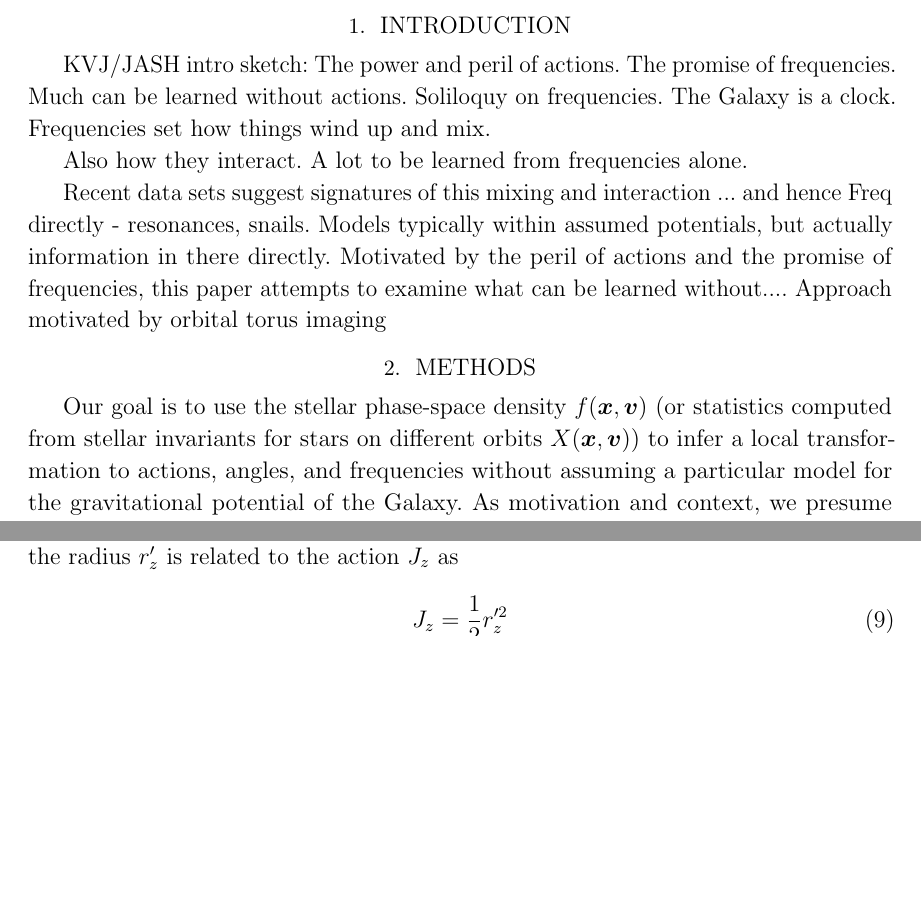
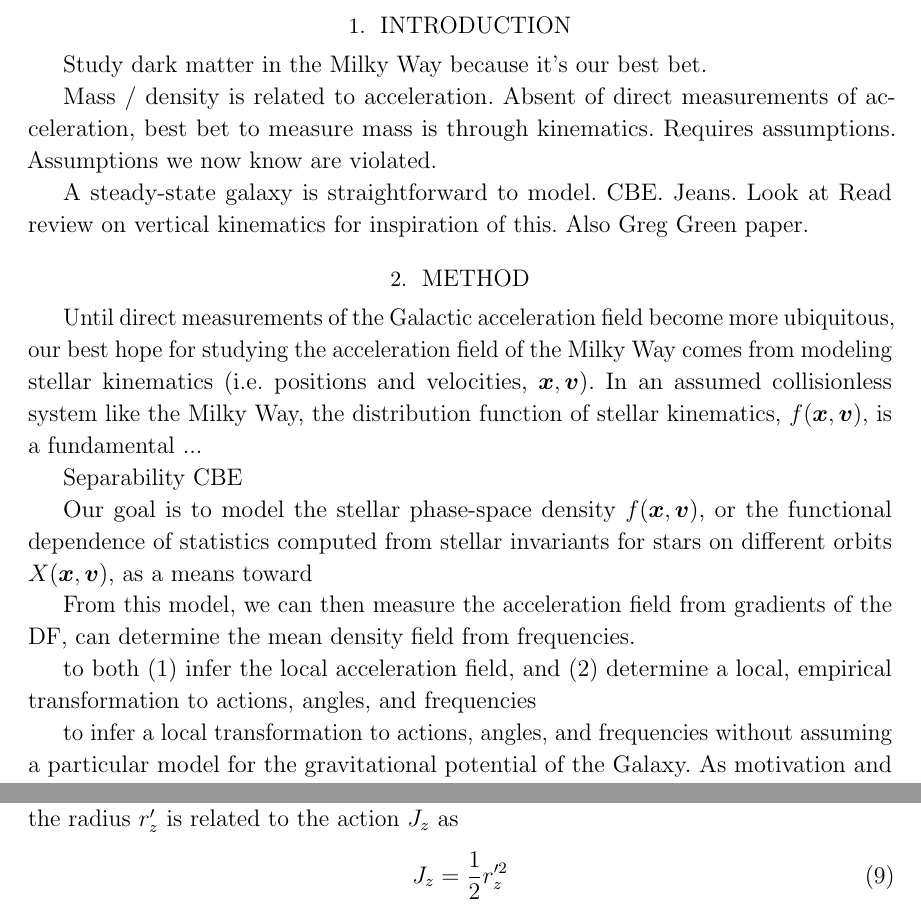
Before and after one commit to adrn/empirical-af, a LaTeX paper (tex/empirical-af.tex): two parts of pages 2 and 4 of 7 before the commit and two parts of pages 2 and 5 of 7 after it, joined at a grey line, cut so that both start at the same text, the shorter picture padded with empty space. Compiled offline with pdfLaTeX.

Commit message:
tex things

```diff
--- a/tex/empirical-af.tex
+++ b/tex/empirical-af.tex
@@ -151,27 +153,53 @@ Can add perturbations, hoping to go to 4D phase-space next. Some conclusions.
 
 \section{Introduction} \label{sec:intro}
 
+Study dark matter in the Milky Way because it's our best bet.
+
+Mass / density is related to acceleration.
+Absent of direct measurements of acceleration, best bet to measure mass is through kinematics. Requires assumptions. Assumptions we now know are violated.
+
+A steady-state galaxy is straightforward to model. CBE. Jeans. Look at Read review on vertical kinematics for inspiration of this. Also Greg Green paper.
 
 
-KVJ/JASH intro sketch:
-The power and peril of actions. The promise of frequencies. Much can be learned without
-actions. Soliloquy on frequencies. The Galaxy is a clock. Frequencies set how things
-wind up and mix.
+% KVJ/JASH intro sketch:
+% The power and peril of actions. The promise of frequencies. Much can be learned without
+% actions. Soliloquy on frequencies. The Galaxy is a clock. Frequencies set how things
+% wind up and mix.
 
-Also how they interact. A lot to be learned from frequencies alone.
+% Also how they interact. A lot to be learned from frequencies alone.
 
-Recent data sets suggest signatures of this mixing and interaction ... and hence Freq
-directly - resonances, snails. Models typically within assumed potentials, but actually
-information in there directly. Motivated by the peril of actions and the promise of
-frequencies, this paper attempts to examine what can be learned without.... Approach
-motivated by orbital torus imaging
+% Recent data sets suggest signatures of this mixing and interaction ... and hence Freq
+% directly - resonances, snails. Models typically within assumed potentials, but actually
+% information in there directly. Motivated by the peril of actions and the promise of
+% frequencies, this paper attempts to examine what can be learned without.... Approach
+% motivated by orbital torus imaging
 
 
-\section{Methods} \label{sec:methods}
+\section{Method} \label{sec:method}
 
-Our goal is to use the stellar phase-space density $f(\boldsymbol{x}, \boldsymbol{v})$
-(or statistics computed from stellar invariants for stars on different orbits
-$X(\boldsymbol{x}, \boldsymbol{v})$) to infer a local transformation to actions, angles,
+% Notes:
+% - We measure the DF, so can take gradients, but to get to acceleration and potential,
+%   we need to know df/dt.
+
+Until direct measurements of the Galactic acceleration field become more ubiquitous, our
+best hope for studying the acceleration field of the Milky Way comes from modeling
+stellar kinematics (i.e. positions and velocities, $\boldsymbol{x}, \boldsymbol{v}$).
+In an assumed collisionless system like the Milky Way, the distribution function of
+stellar kinematics, $f(\boldsymbol{x}, \boldsymbol{v})$, is a fundamental ...
+
+Separability
+CBE
+
+Our goal is to model the stellar phase-space density
+$f(\boldsymbol{x}, \boldsymbol{v})$, or the functional dependence of statistics computed
+from stellar invariants for stars on different orbits $X(\boldsymbol{x},
+\boldsymbol{v})$, as a means toward
+
+From this model, we can then measure the acceleration field from gradients of the DF, can determine the mean density field from frequencies.
+
+to both (1) infer the local acceleration field, and (2) determine a local, empirical transformation to actions, angles, and frequencies
+
+to infer a local transformation to actions, angles,
 and frequencies without assuming a particular model for the gravitational potential of
 the Galaxy.
 As motivation and context, we presume that we have access to precise and accurate
```
Also changed, not shown: tex/empirical-af.tex (2 more changed lines).
